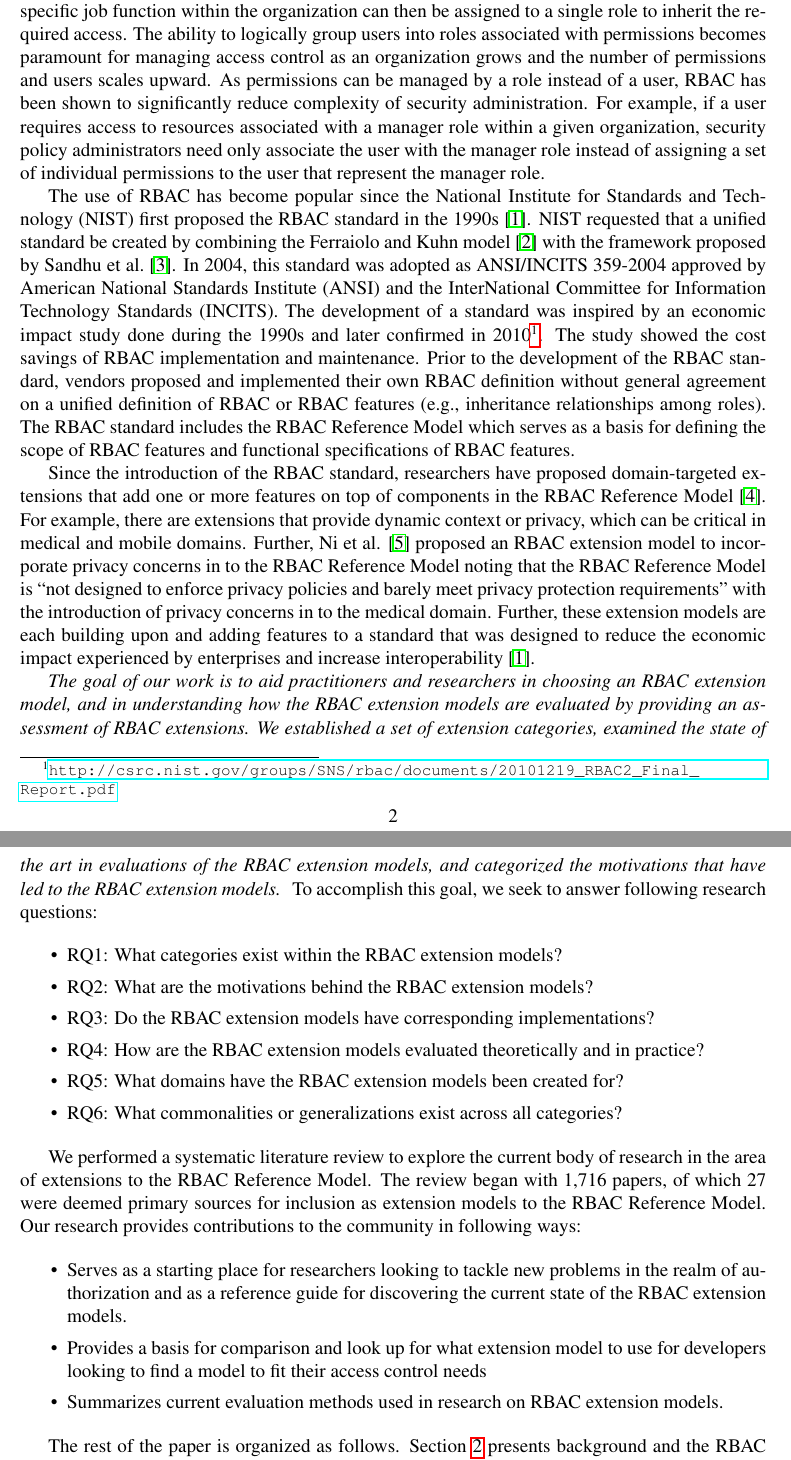
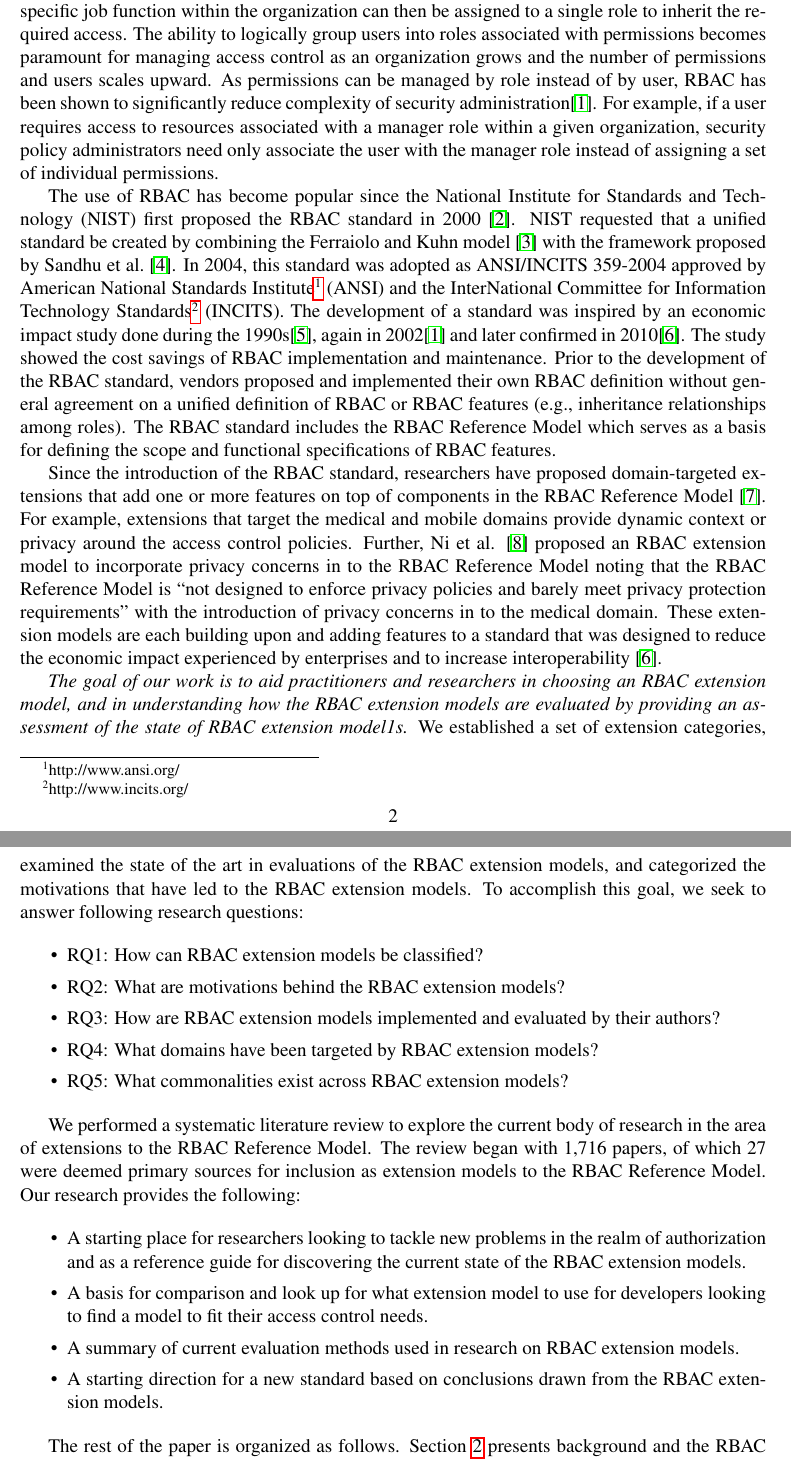
Before and after one commit to RealsearchGroup/rbac-slr, a LaTeX paper (paper/rbac-slr.tex, which reads paper/sections/intro.tex, paper/sections/rbacslr.bib): two parts of pages 2 and 3 of 22, joined at a grey line, cut so that both start at the same text. Compiled offline with pdfLaTeX.

Commit message:
Updates for introduction references and research question refining.

```diff
--- a/paper/sections/intro.tex
+++ b/paper/sections/intro.tex
@@ -1,62 +1,51 @@
 \section{Introduction} \label{sec:introduction}
 
-Software systems use access control mechanisms to determine which subjects can access
-which resources.
-Role-Based Access Control (RBAC) is a widely used access control mechanism designed for maintaining and managing an organization's
-access control based on assigning permissions to roles, and roles to users, instead of
-assigning the permissions directly to individual users.
-RBAC is used for securing
-various applications including web services, database applications, and healthcare applications.
+Software systems use access control mechanisms to determine which subjects can access which resources.
+Role-Based Access Control (RBAC) is a widely used access control mechanism designed for maintaining and managing an organization's  access control based on assigning permissions to roles, and roles to users, instead of assigning the permissions directly to individual users.
+RBAC is used for securing various applications including web services, database applications, and healthcare applications.
 In RBAC, roles represent a set of permissions needed to perform a particular job function within an organization.
-Multiple users who are involved in that specific job function within the organization can then be
-assigned to a single role to inherit the required access.
-The ability to logically group users into roles associated with permissions becomes paramount for managing access control as an organization grows
-and the number of permissions and users scales upward.
-As permissions can be managed by a role instead of a user, RBAC has been shown to significantly reduce complexity of security
-administration.
-For example, if a user requires access to resources
-associated with a manager role within a given organization, security policy administrators need only associate the user with the manager role instead
-of assigning a set of individual permissions to the user that represent the manager role.
+Multiple users who are involved in that specific job function within the organization can then be assigned to a single role to inherit the required access.
+The ability to logically group users into roles associated with permissions becomes paramount for managing access control as an organization grows and the number of permissions and users scales upward.
+As permissions can be managed by role instead of by user, RBAC has been shown to significantly reduce complexity of security administration\cite{impact2002}.
+For example, if a user requires access to resources associated with a manager role within a given organization, security policy administrators need only associate the user with the manager role instead of assigning a set of individual permissions.
 
-
-The use of RBAC has become popular since the National Institute for Standards and Technology (NIST)
-first proposed the RBAC standard in the 1990s \cite{o20102010}.
-NIST requested that a unified standard be created by combining the Ferraiolo and Kuhn model \cite{ferraiolokuhn} with the framework
-proposed by Sandhu et al.~\cite{sandhu1996role}.
-In 2004, this standard was adopted as ANSI/INCITS 359-2004 approved by American National Standards Institute (ANSI) and the InterNational Committee for Information Technology Standards (INCITS).
-The development of a standard was inspired by an economic impact study done during the 1990s and later confirmed in 2010\footnote{\url{http://csrc.nist.gov/groups/SNS/rbac/documents/20101219_RBAC2_Final_Report.pdf}}. The study showed the cost savings of RBAC implementation and maintenance.
-Prior to the development of the RBAC standard, vendors proposed and implemented their own RBAC definition without general agreement on a unified definition of RBAC or RBAC features (e.g., inheritance relationships among roles). The RBAC standard includes the RBAC Reference Model which serves as a basis for defining the scope of RBAC features and functional specifications of RBAC features.
+The use of RBAC has become popular since the National Institute for Standards and Technology (NIST) first proposed the RBAC standard in 2000 \cite{sandhu2000nist}.
+NIST requested that a unified standard be created by combining the Ferraiolo and Kuhn model \cite{ferraiolokuhn} with the framework proposed by Sandhu et al.~\cite{sandhu1996role}.
+In 2004, this standard was adopted as ANSI/INCITS 359-2004 approved by American National Standards Institute\footnote{http://www.ansi.org/} (ANSI) and the InterNational Committee for Information Technology Standards\footnote{http://www.incits.org/} (INCITS).
+The development of a standard was inspired by an economic impact study done during the 1990s\cite{impact1996}, again in 2002\cite{impact2002} and later confirmed in 2010\cite{o20102010}.
+The study showed the cost savings of RBAC implementation and maintenance.
+Prior to the development of the RBAC standard, vendors proposed and implemented their own RBAC definition without general agreement on a unified definition of RBAC or RBAC features (e.g., inheritance relationships among roles).
+The RBAC standard includes the RBAC Reference Model which serves as a basis for defining the scope and functional specifications of RBAC features.
 
 Since the introduction of the RBAC standard, researchers have proposed domain-targeted extensions that add one or more features on top of components in the RBAC Reference Model \cite{kuhn2010adding}.
-For example, there are extensions that provide dynamic context or privacy, which can be critical in medical and mobile domains.
+For example, extensions that target the medical and mobile domains provide dynamic context or privacy around the access control policies.
 Further, Ni et al. \cite{ni2010privacy} proposed an RBAC extension model to incorporate privacy concerns in to the RBAC Reference Model noting that the RBAC Reference Model is ``not designed to enforce privacy policies and barely meet privacy protection requirements'' with the introduction of privacy concerns in to the medical domain.
-Further, these extension models are each building upon and adding features to a standard that was designed to reduce the economic impact experienced by enterprises and increase interoperability \cite{o20102010}.
+These extension models are each building upon and adding features to a standard that was designed to reduce the economic impact experienced by enterprises and to increase interoperability \cite{o20102010}.
 
 \textit{The goal of our work is to aid practitioners and researchers in choosing an RBAC extension model, and in understanding
-how the RBAC extension models are evaluated by providing an assessment of RBAC extensions. We established a set of extension categories, examined the state of the art in evaluations of the RBAC extension models, and categorized the motivations that have led to the RBAC extension models.
-} To accomplish this goal, we seek to answer following research questions:
+how the RBAC extension models are evaluated by providing an assessment of the state of RBAC extension model1s.} We established a set of extension categories, examined the state of the art in evaluations of the RBAC extension models, and categorized the motivations that have led to the RBAC extension models.
+To accomplish this goal, we seek to answer following research questions:
 
 \begin{itemize}
 \setlength{\itemsep}{0.25pt}
-\item RQ1: What categories exist within the RBAC extension models?
-\item RQ2: What are the motivations behind the RBAC extension models?
-\item RQ3: Do the RBAC extension models have corresponding implementations?
-\item RQ4: How are the RBAC extension models evaluated theoretically and in practice?
-\item RQ5: What domains have the RBAC extension models been created for?
-\item RQ6: What commonalities or generalizations exist across all categories?
+\item RQ1: How can RBAC extension models be classified?
+\item RQ2: What are motivations behind the RBAC extension models?
+\item RQ3: How are RBAC extension models implemented and evaluated by their authors?
+\item RQ4: What domains have been targeted by RBAC extension models?
+\item RQ5: What commonalities exist across RBAC extension models?
 \end{itemize}
 
 We performed a systematic literature review to explore the current body of research in the area of extensions to the RBAC Reference Model.
 The review began with 1,716 papers, of which 27 were deemed primary sources for inclusion as extension models to the RBAC Reference Model.
-Our research provides contributions to the community in following ways:
+Our research provides the following:
 
 \begin{itemize}
 \setlength{\itemsep}{0.25pt}
-\item Serves as a starting place for researchers looking to tackle new problems in the realm of authorization and as a reference guide for discovering
+\item A starting place for researchers looking to tackle new problems in the realm of authorization and as a reference guide for discovering
 the current state of the RBAC extension models.
-\item Provides a basis for comparison and look up for what extension model to use for developers looking to find a model to fit their access control needs
-\item Summarizes current evaluation methods used in research on RBAC extension models.
-%\item Guides a direction for a new standard based on the RBAC extension models.
+\item A basis for comparison and look up for what extension model to use for developers looking to find a model to fit their access control needs.
+\item A summary of current evaluation methods used in research on RBAC extension models.
+\item A starting direction for a new standard based on conclusions drawn from the RBAC extension models.
 \end{itemize}
 
 The rest of the paper is organized as follows.
--- a/paper/sections/rbacslr.bib
+++ b/paper/sections/rbacslr.bib
@@ -486,0 +507,3 @@ pages={ 4 - 23},
+  volume={2000},
+  year={2000}
+}
```
Also changed, not shown: paper/sections/abstract.tex (+6 -8 lines), paper/sections/rbacslr.bib (32 more changed lines).
